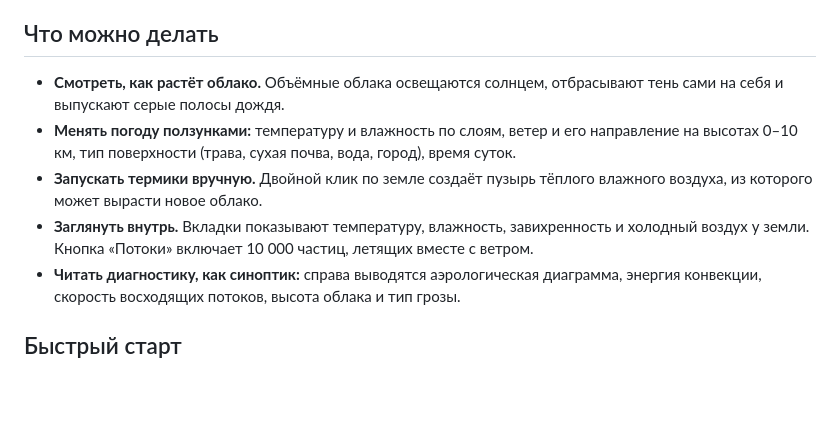
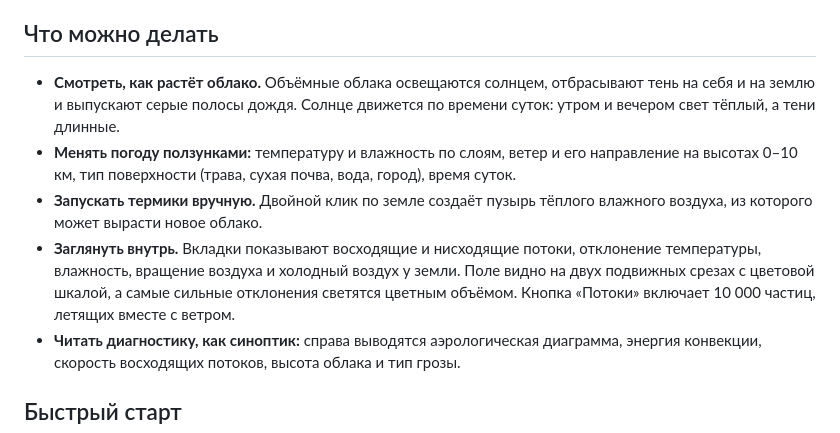
Before and after one commit to Bandananor/MeteoLAB, a Markdown page: README.md, the part around the change. Rendered like a GitHub page; blank space fills up the shorter version.

Commit message:
Describe field slices and moving sun in README
Co-Authored-By: Claude Opus 5.5 <noreply@anthropic.com>

```diff
--- a/README.md
+++ b/README.md
@@ -11,13 +11,16 @@ StormLab — интерактивная 3D-песочница, в которой
 ## Что можно делать
 
 - **Смотреть, как растёт облако.** Объёмные облака освещаются солнцем, отбрасывают тень
-  сами на себя и выпускают серые полосы дождя.
+  на себя и на землю и выпускают серые полосы дождя. Солнце движется по времени суток:
+  утром и вечером свет тёплый, а тени длинные.
 - **Менять погоду ползунками:** температуру и влажность по слоям, ветер и его направление
   на высотах 0–10 км, тип поверхности (трава, сухая почва, вода, город), время суток.
 - **Запускать термики вручную.** Двойной клик по земле создаёт пузырь тёплого влажного
   воздуха, из которого может вырасти новое облако.
-- **Заглянуть внутрь.** Вкладки показывают температуру, влажность, завихренность и
-  холодный воздух у земли. Кнопка «Потоки» включает 10 000 частиц, летящих вместе с ветром.
+- **Заглянуть внутрь.** Вкладки показывают восходящие и нисходящие потоки, отклонение
+  температуры, влажность, вращение воздуха и холодный воздух у земли. Поле видно на двух
+  подвижных срезах с цветовой шкалой, а самые сильные отклонения светятся цветным объёмом.
+  Кнопка «Потоки» включает 10 000 частиц, летящих вместе с ветром.
 - **Читать диагностику, как синоптик:** справа выводятся аэрологическая диаграмма, энергия
   конвекции, скорость восходящих потоков, высота облака и тип грозы.
 
```
